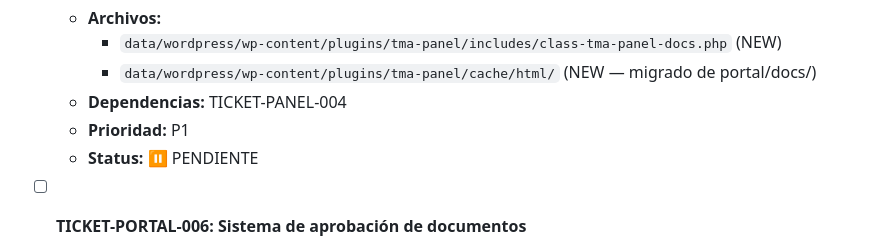
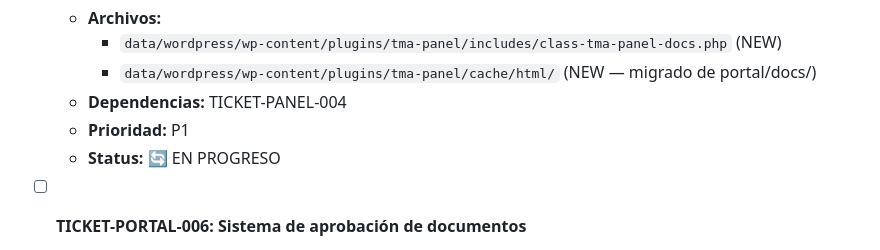
Before and after one commit to thormetalwork/thormetalart-dev, a Markdown page: BACKLOG.md, the part around the change. Drawn GitHub-style.

Commit message:
chore(PORTAL-005): mark ticket in-progress

```diff
--- a/BACKLOG.md
+++ b/BACKLOG.md
@@ -902,7 +902,7 @@
     - `data/wordpress/wp-content/plugins/tma-panel/cache/html/` (NEW — migrado de portal/docs/)
   - **Dependencias:** TICKET-PANEL-004
   - **Prioridad:** P1
-  - **Status:** ⏸️ PENDIENTE
+  - **Status:** 🔄 EN PROGRESO
 
 - [ ] **TICKET-PORTAL-006: Sistema de aprobación de documentos**
   - **Fuente:** Análisis comparativo RAI Panel — UX de aprobación por documento
```
